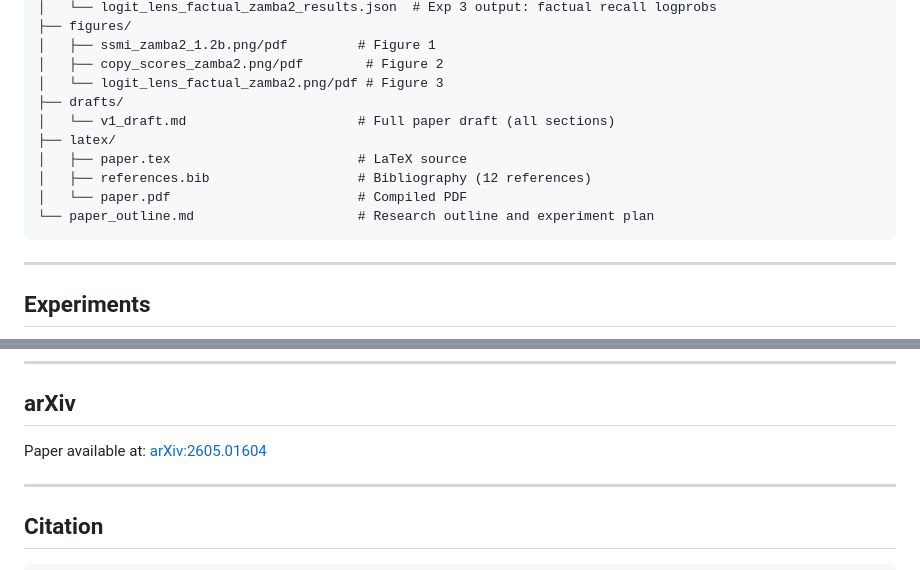
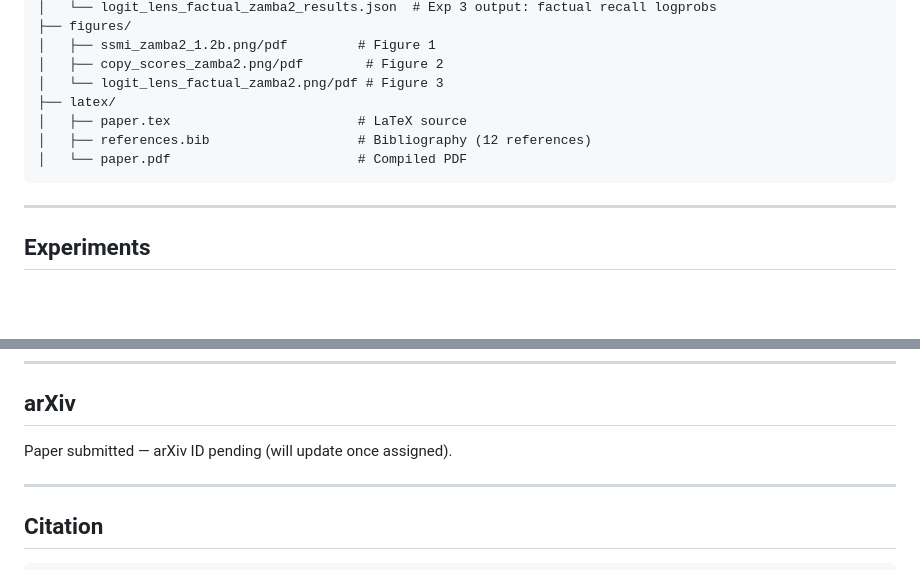
Before and after one commit to mukund1985/mech-interp-hybrid-ssm, a Markdown page: README.md, 2 parts joined by grey strips. GitHub-like rendering; blank space fills up the shorter version.

Commit message:
Add Colab badges, clean up repo structure, fix arXiv placeholder

````diff
--- a/README.md
+++ b/README.md
@@ -36,13 +36,10 @@ paper2-mech-interp-hybrid-ssm/
 │   ├── ssmi_zamba2_1.2b.png/pdf         # Figure 1
 │   ├── copy_scores_zamba2.png/pdf        # Figure 2
 │   └── logit_lens_factual_zamba2.png/pdf # Figure 3
-├── drafts/
-│   └── v1_draft.md                      # Full paper draft (all sections)
 ├── latex/
 │   ├── paper.tex                        # LaTeX source
 │   ├── references.bib                   # Bibliography (12 references)
 │   └── paper.pdf                        # Compiled PDF
-└── paper_outline.md                     # Research outline and experiment plan
 ```
 
 ---
@@ -92,7 +92,7 @@ These experiments depend on TransformerLens adapters for Zamba2-1.2B:
 
 ## arXiv
 
-Paper available at: [arXiv:2605.01604](https://arxiv.org/abs/2605.01604)
+Paper submitted — arXiv ID pending (will update once assigned).
 
 ---
 
````
Also changed, not shown: other parts of README.md (+3 -0 lines).
